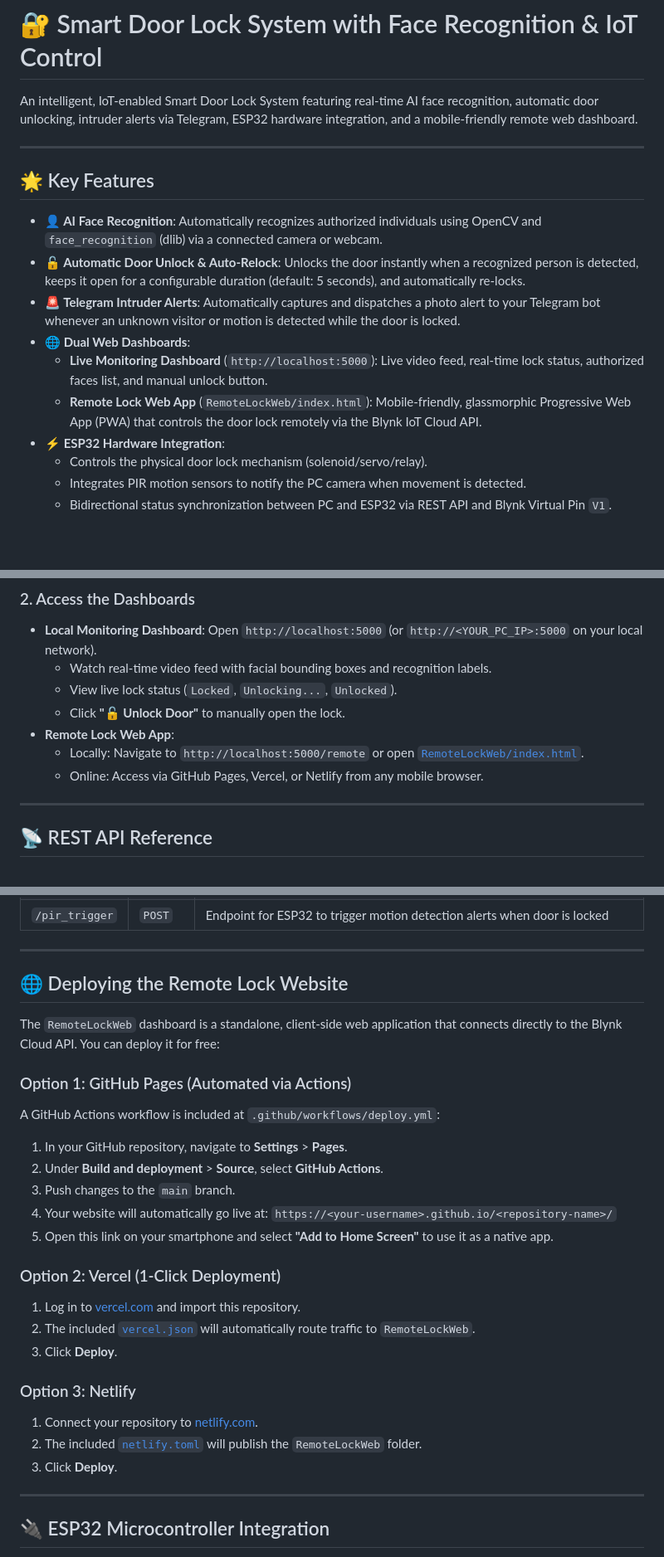
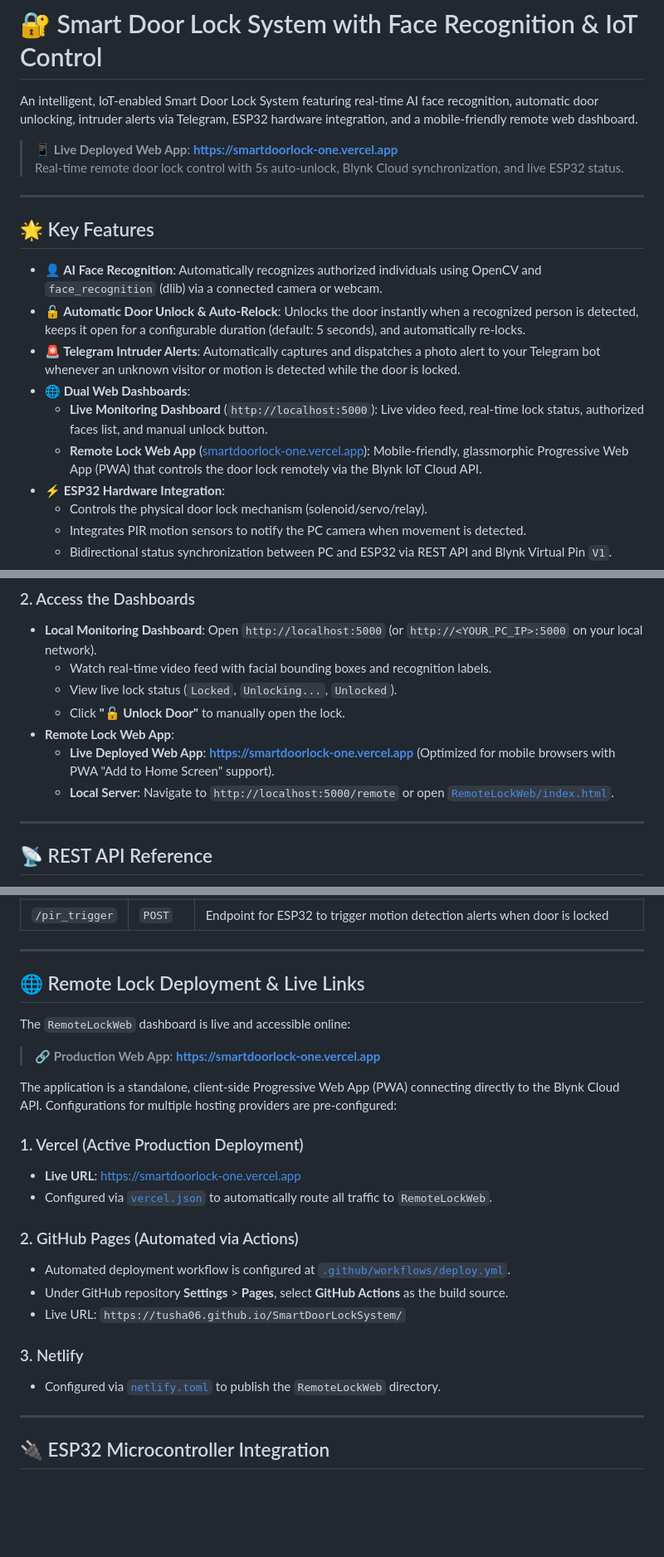
Before and after one commit to Tusha06/SmartDoorLockSystem, a Markdown page: README.md, 3 parts joined by grey strips. Shown at 83% size. Drawn GitHub-style; blank space fills up the shorter version.

Commit message:
docs: add live deployed Vercel URL to README

```diff
--- a/README.md
+++ b/README.md
@@ -1,6 +1,9 @@
 # 🔐 Smart Door Lock System with Face Recognition & IoT Control
 
 An intelligent, IoT-enabled Smart Door Lock System featuring real-time AI face recognition, automatic door unlocking, intruder alerts via Telegram, ESP32 hardware integration, and a mobile-friendly remote web dashboard.
+
+> 📱 **Live Deployed Web App**: [**https://smartdoorlock-one.vercel.app**](https://smartdoorlock-one.vercel.app)
+> Real-time remote door lock control with 5s auto-unlock, Blynk Cloud synchronization, and live ESP32 status.
 
 ---
 
@@ -11,7 +14,7 @@ An intelligent, IoT-enabled Smart Door Lock System featuring real-time AI face r
 - **🚨 Telegram Intruder Alerts**: Automatically captures and dispatches a photo alert to your Telegram bot whenever an unknown visitor or motion is detected while the door is locked.
 - **🌐 Dual Web Dashboards**:
   - **Live Monitoring Dashboard** (`http://localhost:5000`): Live video feed, real-time lock status, authorized faces list, and manual unlock button.
-  - **Remote Lock Web App** (`RemoteLockWeb/index.html`): Mobile-friendly, glassmorphic Progressive Web App (PWA) that controls the door lock remotely via the Blynk IoT Cloud API.
+  - **Remote Lock Web App** ([smartdoorlock-one.vercel.app](https://smartdoorlock-one.vercel.app)): Mobile-friendly, glassmorphic Progressive Web App (PWA) that controls the door lock remotely via the Blynk IoT Cloud API.
 - **⚡ ESP32 Hardware Integration**:
   - Controls the physical door lock mechanism (solenoid/servo/relay).
   - Integrates PIR motion sensors to notify the PC camera when movement is detected.
@@ -145,8 +148,8 @@ The server will bind to `http://0.0.0.0:5000`.
   - View live lock status (`Locked`, `Unlocking...`, `Unlocked`).
   - Click **"🔓 Unlock Door"** to manually open the lock.
 - **Remote Lock Web App**:
-  - Locally: Navigate to `http://localhost:5000/remote` or open [`RemoteLockWeb/index.html`](file:///d:/Doorlockweb/RemoteLockWeb/index.html).
-  - Online: Access via GitHub Pages, Vercel, or Netlify from any mobile browser.
+  - **Live Deployed Web App**: [**https://smartdoorlock-one.vercel.app**](https://smartdoorlock-one.vercel.app) (Optimized for mobile browsers with PWA "Add to Home Screen" support).
+  - **Local Server**: Navigate to `http://localhost:5000/remote` or open [`RemoteLockWeb/index.html`](file:///d:/Doorlockweb/RemoteLockWeb/index.html).
 
 ---
 
@@ -166,28 +169,25 @@ The Flask application exposes the following endpoints:
 
 ---
 
-## 🌐 Deploying the Remote Lock Website
+## 🌐 Remote Lock Deployment & Live Links
 
-The `RemoteLockWeb` dashboard is a standalone, client-side web application that connects directly to the Blynk Cloud API. You can deploy it for free:
+The `RemoteLockWeb` dashboard is live and accessible online:
 
-### Option 1: GitHub Pages (Automated via Actions)
-A GitHub Actions workflow is included at `.github/workflows/deploy.yml`:
-1. In your GitHub repository, navigate to **Settings** > **Pages**.
-2. Under **Build and deployment** > **Source**, select **GitHub Actions**.
-3. Push changes to the `main` branch.
-4. Your website will automatically go live at:
-   `https://<your-username>.github.io/<repository-name>/`
-5. Open this link on your smartphone and select **"Add to Home Screen"** to use it as a native app.
+> 🔗 **Production Web App**: [**https://smartdoorlock-one.vercel.app**](https://smartdoorlock-one.vercel.app)
 
-### Option 2: Vercel (1-Click Deployment)
-1. Log in to [vercel.com](https://vercel.com) and import this repository.
-2. The included [`vercel.json`](file:///d:/Doorlockweb/vercel.json) will automatically route traffic to `RemoteLockWeb`.
-3. Click **Deploy**.
+The application is a standalone, client-side Progressive Web App (PWA) connecting directly to the Blynk Cloud API. Configurations for multiple hosting providers are pre-configured:
 
-### Option 3: Netlify
-1. Connect your repository to [netlify.com](https://netlify.com).
-2. The included [`netlify.toml`](file:///d:/Doorlockweb/netlify.toml) will publish the `RemoteLockWeb` folder.
-3. Click **Deploy**.
+### 1. Vercel (Active Production Deployment)
+- **Live URL**: [https://smartdoorlock-one.vercel.app](https://smartdoorlock-one.vercel.app)
+- Configured via [`vercel.json`](file:///d:/Doorlockweb/vercel.json) to automatically route all traffic to `RemoteLockWeb`.
+
+### 2. GitHub Pages (Automated via Actions)
+- Automated deployment workflow is configured at [`.github/workflows/deploy.yml`](file:///d:/Doorlockweb/.github/workflows/deploy.yml).
+- Under GitHub repository **Settings** > **Pages**, select **GitHub Actions** as the build source.
+- Live URL: `https://tusha06.github.io/SmartDoorLockSystem/`
+
+### 3. Netlify
+- Configured via [`netlify.toml`](file:///d:/Doorlockweb/netlify.toml) to publish the `RemoteLockWeb` directory.
 
 ---
 
```
Also changed, not shown: other parts of README.md (+1 -1 lines).
